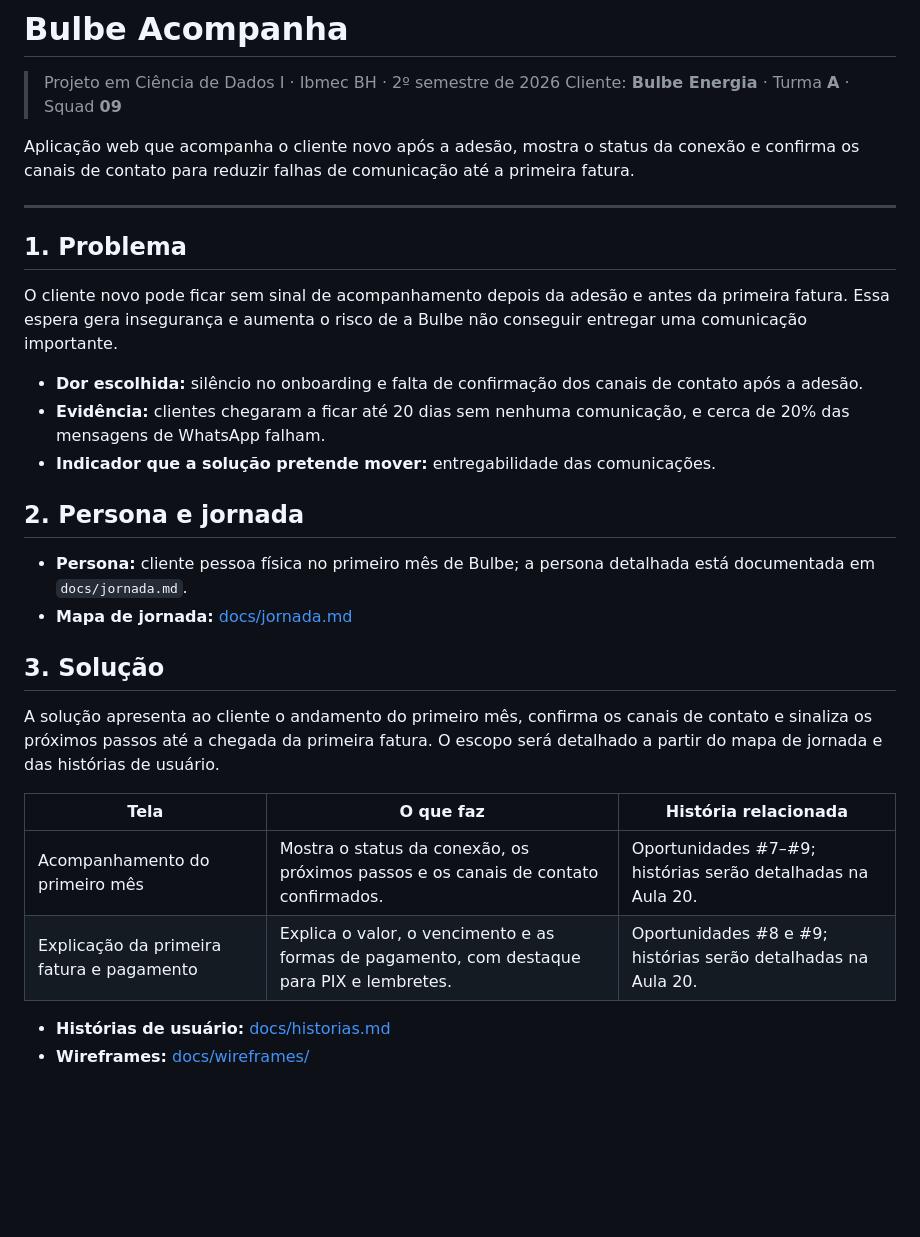
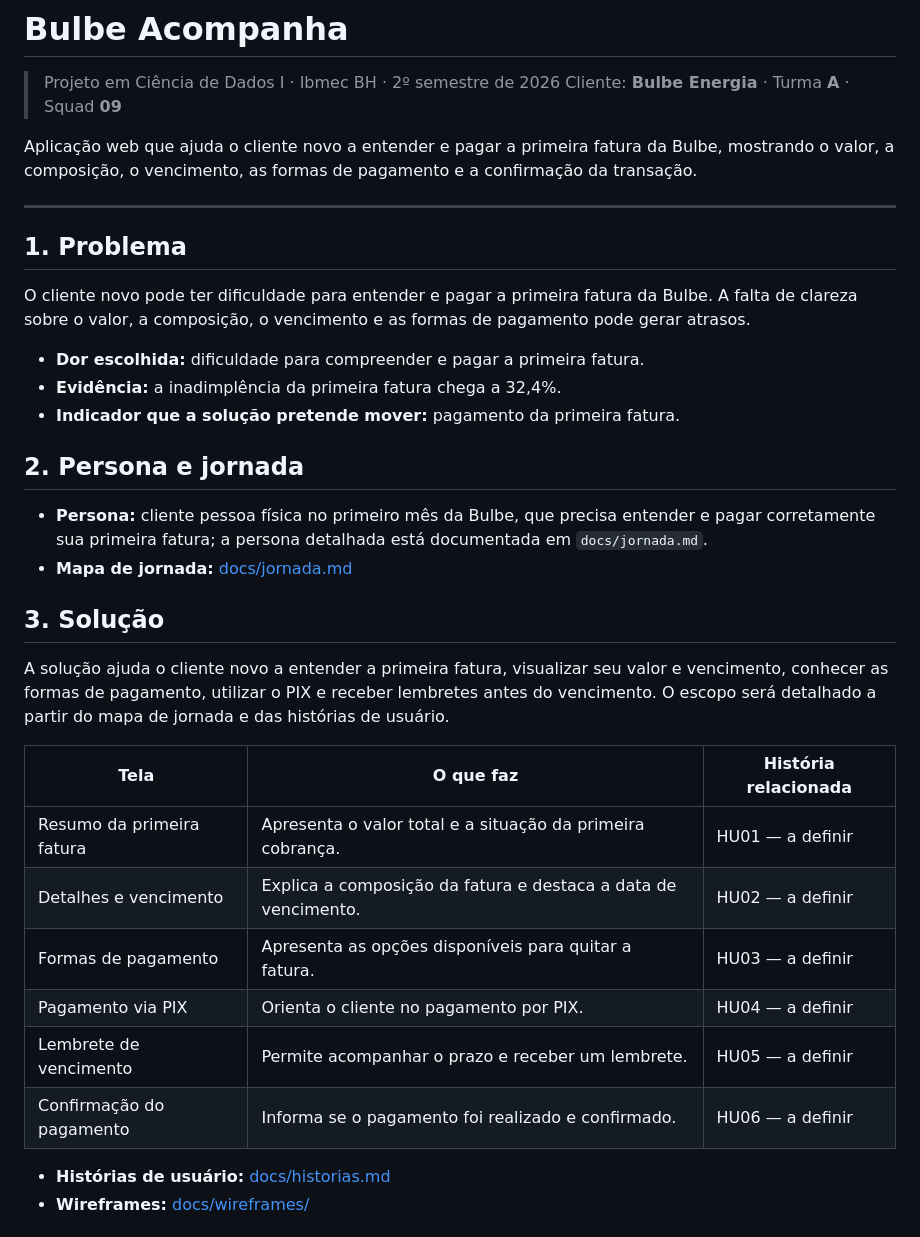
Before and after one commit to lauramarcolinor/202602-projeto1-a-09, a Markdown page: README.md, the part around the change. Rendered like a GitHub page; blank space fills up the shorter version.

Commit message:
docs: atualiza README para foco na primeira fatura

```diff
--- a/README.md
+++ b/README.md
@@ -3,31 +3,35 @@
 > Projeto em Ciência de Dados I · Ibmec BH · 2º semestre de 2026
 > Cliente: **Bulbe Energia** · Turma **A** · Squad **09**
 
-Aplicação web que acompanha o cliente novo após a adesão, mostra o status da conexão e confirma os canais de contato para reduzir falhas de comunicação até a primeira fatura.
+Aplicação web que ajuda o cliente novo a entender e pagar a primeira fatura da Bulbe, mostrando o valor, a composição, o vencimento, as formas de pagamento e a confirmação da transação.
 
 ---
 
 ## 1. Problema
 
-O cliente novo pode ficar sem sinal de acompanhamento depois da adesão e antes da primeira fatura. Essa espera gera insegurança e aumenta o risco de a Bulbe não conseguir entregar uma comunicação importante.
+O cliente novo pode ter dificuldade para entender e pagar a primeira fatura da Bulbe. A falta de clareza sobre o valor, a composição, o vencimento e as formas de pagamento pode gerar atrasos.
 
-- **Dor escolhida:** silêncio no onboarding e falta de confirmação dos canais de contato após a adesão.
-- **Evidência:** clientes chegaram a ficar até 20 dias sem nenhuma comunicação, e cerca de 20% das mensagens de WhatsApp falham.
-- **Indicador que a solução pretende mover:** entregabilidade das comunicações.
+- **Dor escolhida:** dificuldade para compreender e pagar a primeira fatura.
+- **Evidência:** a inadimplência da primeira fatura chega a 32,4%.
+- **Indicador que a solução pretende mover:** pagamento da primeira fatura.
 
 ## 2. Persona e jornada
 
-- **Persona:** cliente pessoa física no primeiro mês de Bulbe; a persona detalhada está documentada em `docs/jornada.md`.
+- **Persona:** cliente pessoa física no primeiro mês da Bulbe, que precisa entender e pagar corretamente sua primeira fatura; a persona detalhada está documentada em `docs/jornada.md`.
 - **Mapa de jornada:** [docs/jornada.md](docs/jornada.md)
 
 ## 3. Solução
 
-A solução apresenta ao cliente o andamento do primeiro mês, confirma os canais de contato e sinaliza os próximos passos até a chegada da primeira fatura. O escopo será detalhado a partir do mapa de jornada e das histórias de usuário.
+A solução ajuda o cliente novo a entender a primeira fatura, visualizar seu valor e vencimento, conhecer as formas de pagamento, utilizar o PIX e receber lembretes antes do vencimento. O escopo será detalhado a partir do mapa de jornada e das histórias de usuário.
 
 | Tela | O que faz | História relacionada |
 | --- | --- | --- |
-| Acompanhamento do primeiro mês | Mostra o status da conexão, os próximos passos e os canais de contato confirmados. | Oportunidades #7–#9; histórias serão detalhadas na Aula 20. |
-| Explicação da primeira fatura e pagamento | Explica o valor, o vencimento e as formas de pagamento, com destaque para PIX e lembretes. | Oportunidades #8 e #9; histórias serão detalhadas na Aula 20. |
+| Resumo da primeira fatura | Apresenta o valor total e a situação da primeira cobrança. | HU01 — a definir |
+| Detalhes e vencimento | Explica a composição da fatura e destaca a data de vencimento. | HU02 — a definir |
+| Formas de pagamento | Apresenta as opções disponíveis para quitar a fatura. | HU03 — a definir |
+| Pagamento via PIX | Orienta o cliente no pagamento por PIX. | HU04 — a definir |
+| Lembrete de vencimento | Permite acompanhar o prazo e receber um lembrete. | HU05 — a definir |
+| Confirmação do pagamento | Informa se o pagamento foi realizado e confirmado. | HU06 — a definir |
 
 - **Histórias de usuário:** [docs/historias.md](docs/historias.md)
 - **Wireframes:** [docs/wireframes/](docs/wireframes/)
```
